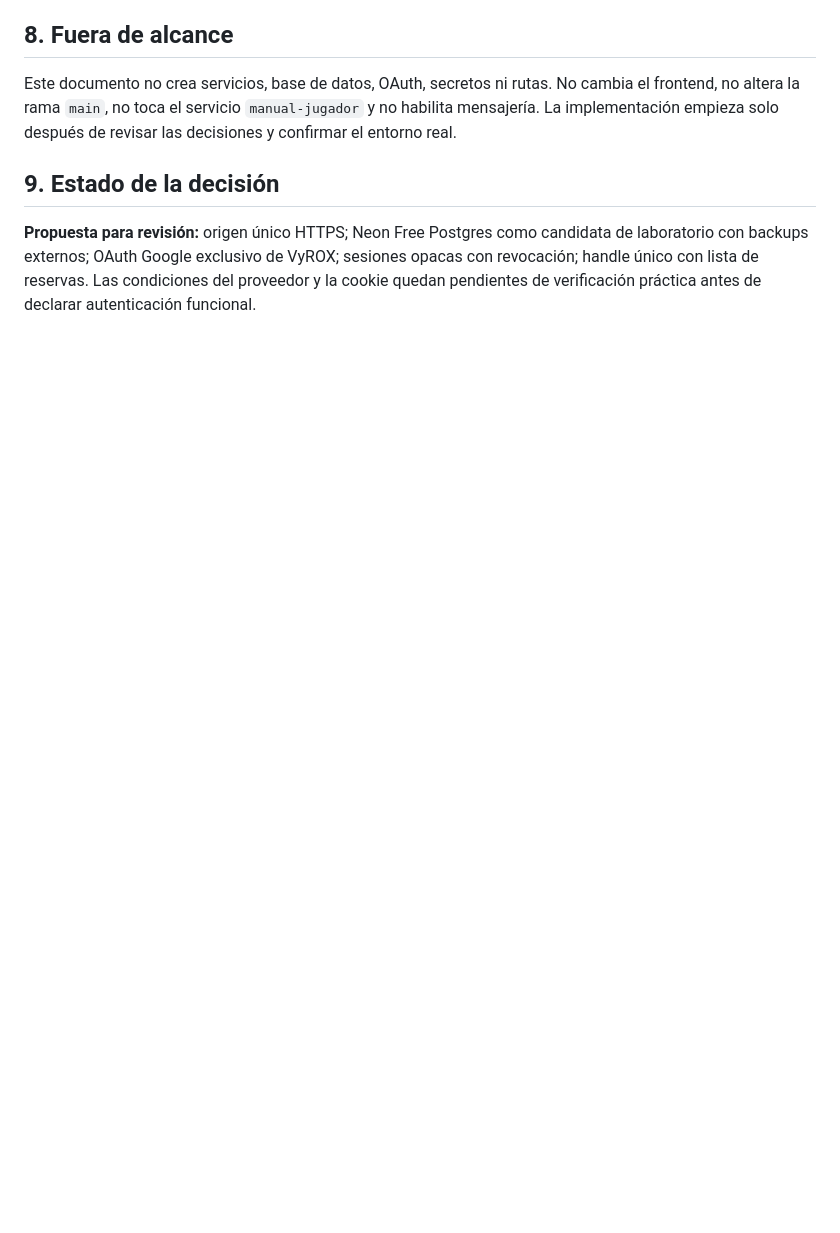
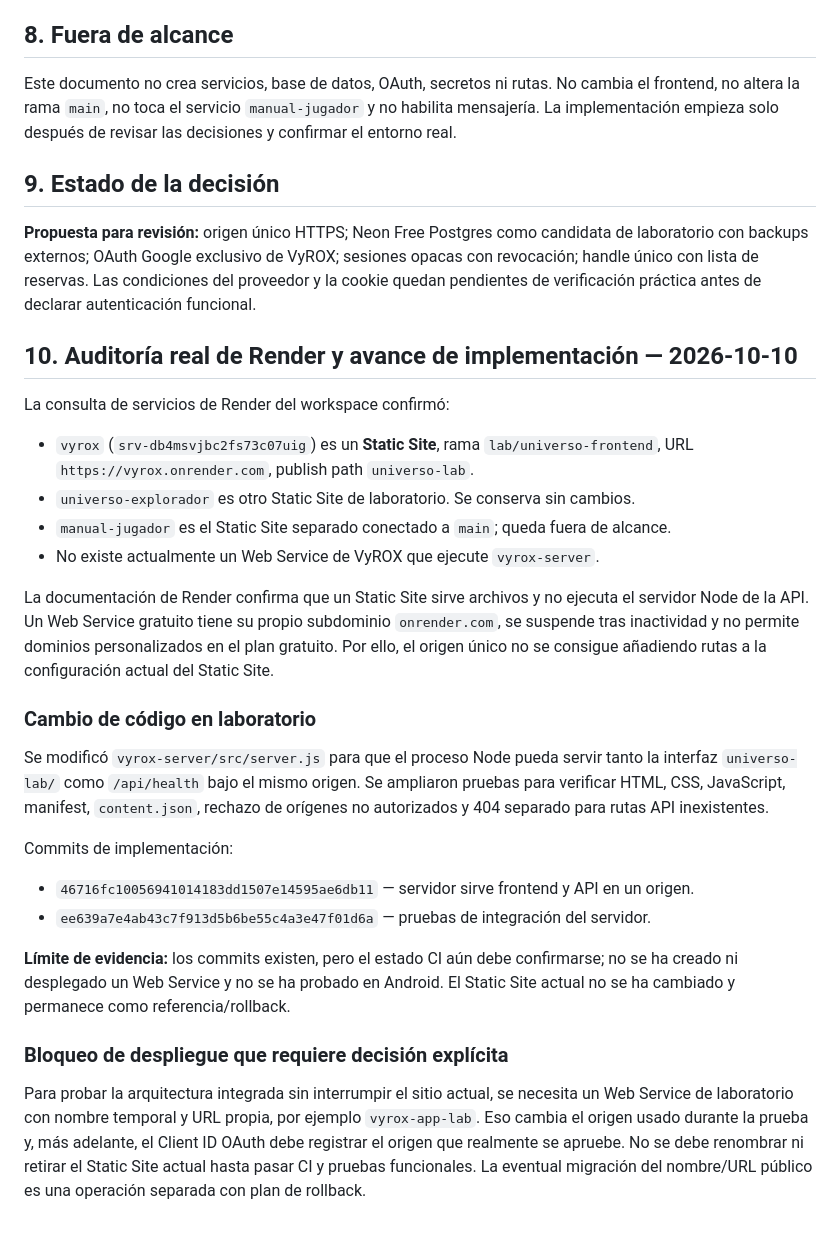
Before and after one commit to macabro10000/Manual---jugador, a Markdown page: universo-lab/DECISIONES_INFRAESTRUCTURA_VYR-006.md, the part around the change. Rendered like a GitHub page; blank space fills up the shorter version.

Commit message:
docs(vyrox): record Render architecture audit and implementation evidence

```diff
--- a/universo-lab/DECISIONES_INFRAESTRUCTURA_VYR-006.md
+++ b/universo-lab/DECISIONES_INFRAESTRUCTURA_VYR-006.md
@@ -108,3 +108,29 @@ Este documento no crea servicios, base de datos, OAuth, secretos ni rutas. No ca
 ## 9. Estado de la decisión
 
 **Propuesta para revisión:** origen único HTTPS; Neon Free Postgres como candidata de laboratorio con backups externos; OAuth Google exclusivo de VyROX; sesiones opacas con revocación; handle único con lista de reservas. Las condiciones del proveedor y la cookie quedan pendientes de verificación práctica antes de declarar autenticación funcional.
+
+
+## 10. Auditoría real de Render y avance de implementación — 2026-10-10
+
+La consulta de servicios de Render del workspace confirmó:
+
+- `vyrox` (`srv-db4msvjbc2fs73c07uig`) es un **Static Site**, rama `lab/universo-frontend`, URL `https://vyrox.onrender.com`, publish path `universo-lab`.
+- `universo-explorador` es otro Static Site de laboratorio. Se conserva sin cambios.
+- `manual-jugador` es el Static Site separado conectado a `main`; queda fuera de alcance.
+- No existe actualmente un Web Service de VyROX que ejecute `vyrox-server`.
+
+La documentación de Render confirma que un Static Site sirve archivos y no ejecuta el servidor Node de la API. Un Web Service gratuito tiene su propio subdominio `onrender.com`, se suspende tras inactividad y no permite dominios personalizados en el plan gratuito. Por ello, el origen único no se consigue añadiendo rutas a la configuración actual del Static Site.
+
+### Cambio de código en laboratorio
+
+Se modificó `vyrox-server/src/server.js` para que el proceso Node pueda servir tanto la interfaz `universo-lab/` como `/api/health` bajo el mismo origen. Se ampliaron pruebas para verificar HTML, CSS, JavaScript, manifest, `content.json`, rechazo de orígenes no autorizados y 404 separado para rutas API inexistentes.
+
+Commits de implementación:
+- `46716fc10056941014183dd1507e14595ae6db11` — servidor sirve frontend y API en un origen.
+- `ee639a7e4ab43c7f913d5b6be55c4a3e47f01d6a` — pruebas de integración del servidor.
+
+**Límite de evidencia:** los commits existen, pero el estado CI aún debe confirmarse; no se ha creado ni desplegado un Web Service y no se ha probado en Android. El Static Site actual no se ha cambiado y permanece como referencia/rollback.
+
+### Bloqueo de despliegue que requiere decisión explícita
+
+Para probar la arquitectura integrada sin interrumpir el sitio actual, se necesita un Web Service de laboratorio con nombre temporal y URL propia, por ejemplo `vyrox-app-lab`. Eso cambia el origen usado durante la prueba y, más adelante, el Client ID OAuth debe registrar el origen que realmente se apruebe. No se debe renombrar ni retirar el Static Site actual hasta pasar CI y pruebas funcionales. La eventual migración del nombre/URL público es una operación separada con plan de rollback.
```
